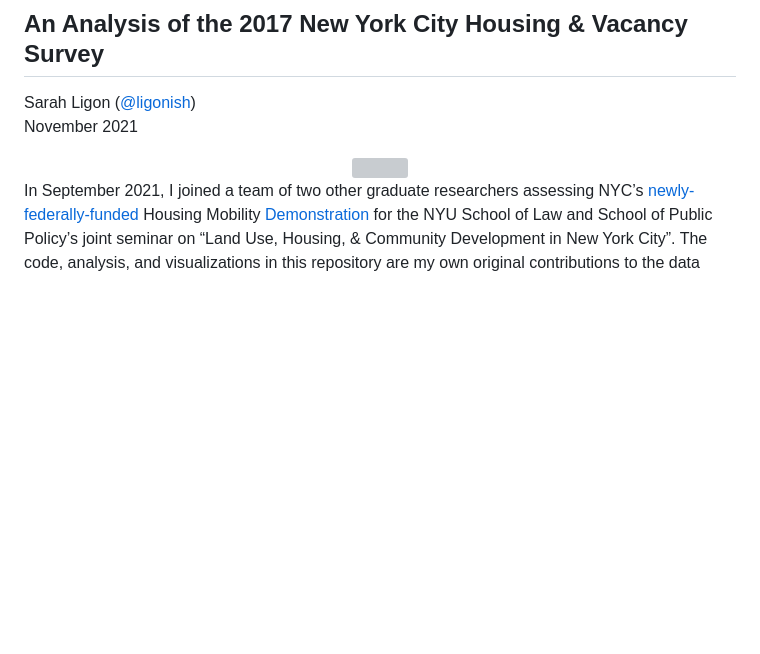
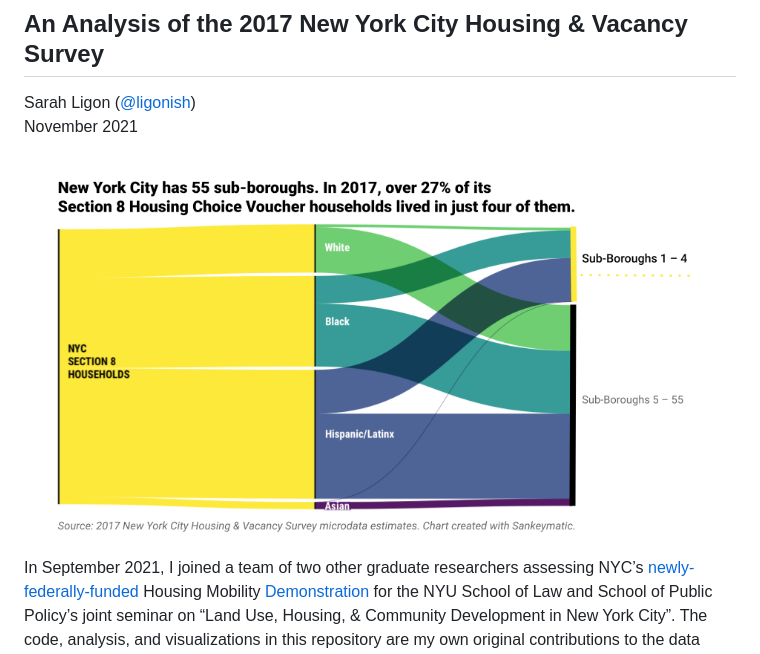
Before and after one commit to ligonish/mobility-nychvs-17, a Markdown page: README.md, the part around the change. Rendered like a GitHub page; blank space fills up the shorter version; grey boxes are pictures that could not be loaded.

Commit message:
Dark mode img fix

```diff
--- a/README.md
+++ b/README.md
@@ -7,7 +7,7 @@ Sarah Ligon ([@ligonish](https://github.com/ligonish))
 November 2021
 
 <center>
-<img src="plots/sankey.svg" style="width:95.0%" />
+<img src="plots/sankey.png" style="width:95.0%" />
 </center>
 
 In September 2021, I joined a team of two other graduate researchers
```
